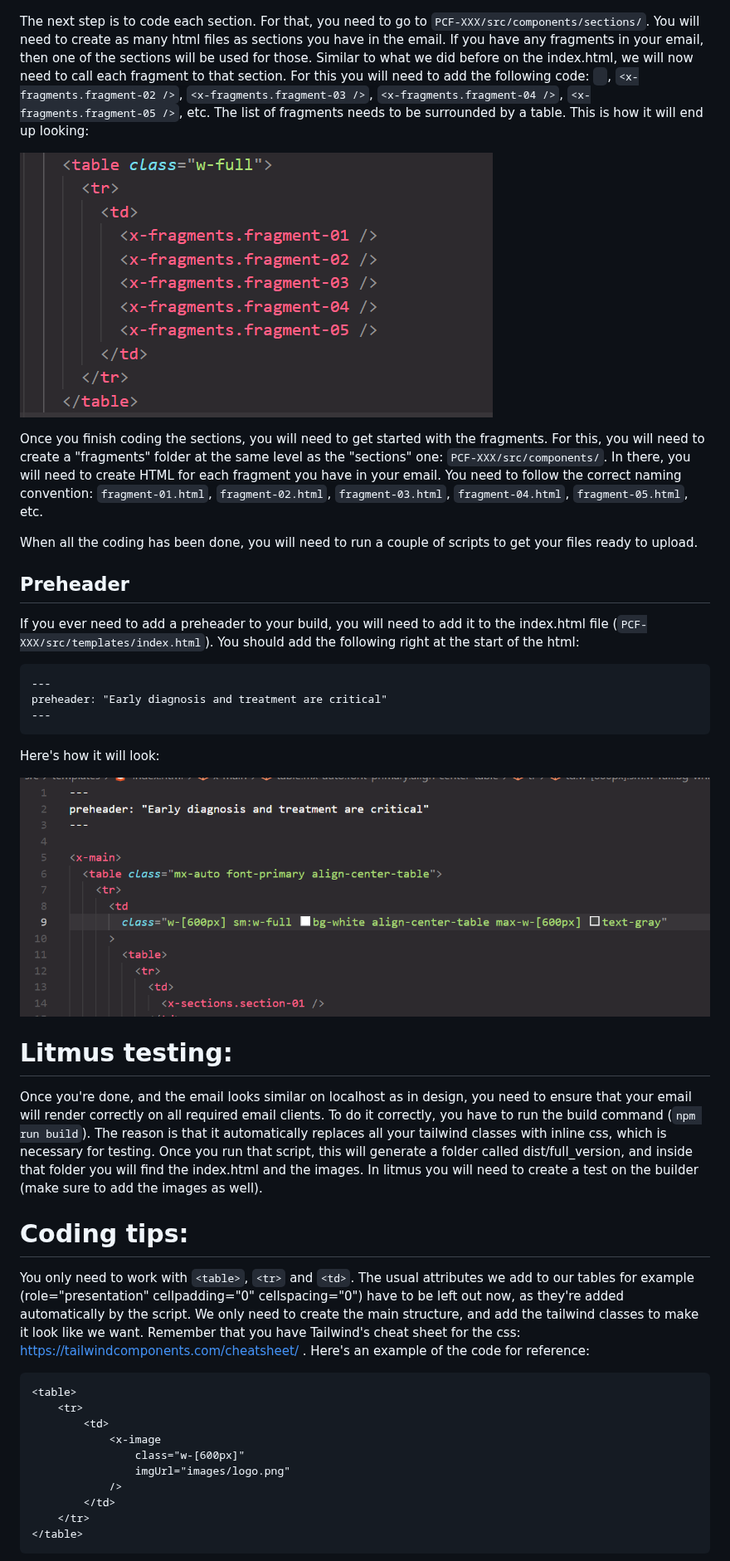
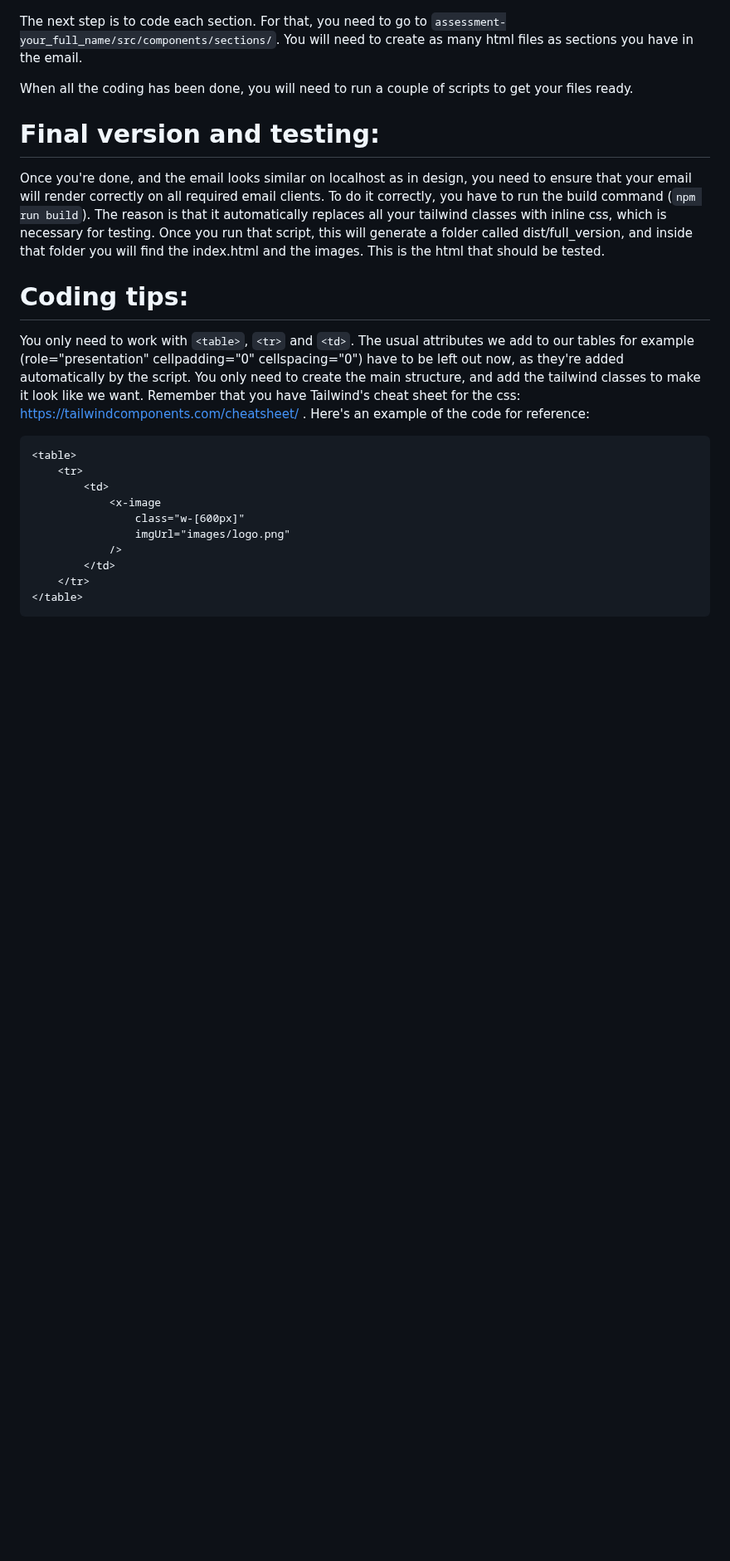
Before and after one commit to aletesliPublicis/assessment-alex-teslin, a Markdown page: README.md, the part around one of its changes. Shown at 83% size. GitHub-like rendering; blank space fills up the shorter version.

````diff
--- a/README.md
+++ b/README.md
@@ -116,38 +83,18 @@ In here you will need to call each section, so that when you finish building the
  ![](attachments/6753250e-95e9-40bd-ab2e-636d548ed5b0.png " =566x402")
 
 
-The next step is to code each section. For that, you need to go to `PCF-XXX/src/components/sections/`. You will need to create as many html files as sections you have in the email. If you have any fragments in your email, then one of the sections will be used for those. Similar to what we did before on the index.html, we will now need to call each fragment to that section. For this you will need to add the following code: ` `, `<x-fragments.fragment-02 />`, `<x-fragments.fragment-03 />`, `<x-fragments.fragment-04 />`, `<x-fragments.fragment-05 />`, etc. The list of fragments needs to be surrounded by a table.  This is how it will end up looking:
+The next step is to code each section. For that, you need to go to `assessment-your_full_name/src/components/sections/`. You will need to create as many html files as sections you have in the email.
 
- ![](attachments/52d83dd5-7111-4629-bb22-6ccc9c4fddb1.png " =285x160")
+When all the coding has been done, you will need to run a couple of scripts to get your files ready.
+
+# Final version and testing:
 
 
-Once you finish coding the sections, you will need to get started with the fragments. For this, you will need to create a "fragments" folder at the same level as the "sections" one: `PCF-XXX/src/components/`. In there, you will need to create HTML for each fragment you have in your email. You need to follow the correct naming convention: `fragment-01.html`, `fragment-02.html`, `fragment-03.html`, `fragment-04.html`, `fragment-05.html`, etc.
-
-When all the coding has been done, you will need to run a couple of scripts to get your files ready to upload.
-
-## Preheader
-
-If you ever need to add a preheader to your build, you will need to add it to the index.html file (`PCF-XXX/src/templates/index.html`). You should add the following right at the start of the html:
-
-```
----
-preheader: "Early diagnosis and treatment are critical"
----
-```
-
-Here's how it will look:
-
- ![](attachments/541e7684-0c31-4b48-9c26-120aa3e687f9.png " =712x246")
-
-
-# Litmus testing:
-
-
-Once you're done, and the email looks similar on localhost as in design, you need to ensure that your email will render correctly on all required email clients. To do it correctly, you have to run the build command (`npm run build`). The reason is that it automatically replaces all your tailwind classes with inline css, which is necessary for testing. Once you run that script, this will generate a folder called dist/full_version, and inside that folder you will find the index.html and the images. In litmus you will need to create a test on the builder (make sure to add the images as well).
+Once you're done, and the email looks similar on localhost as in design, you need to ensure that your email will render correctly on all required email clients. To do it correctly, you have to run the build command (`npm run build`). The reason is that it automatically replaces all your tailwind classes with inline css, which is necessary for testing. Once you run that script, this will generate a folder called dist/full_version, and inside that folder you will find the index.html and the images. This is the html that should be tested.
 
 # Coding tips:
 
-You only need to work with `<table>`, `<tr>` and `<td>`. The usual attributes we add to our tables for example (role="presentation" cellpadding="0" cellspacing="0") have to be left out now, as they're added automatically by the script. We only need to create the main structure, and add the tailwind classes to make it look like we want. Remember that you have Tailwind's cheat sheet for the css: <https://tailwindcomponents.com/cheatsheet/> . Here's an example of the code for reference:
+You only need to work with `<table>`, `<tr>` and `<td>`. The usual attributes we add to our tables for example (role="presentation" cellpadding="0" cellspacing="0") have to be left out now, as they're added automatically by the script. You only need to create the main structure, and add the tailwind classes to make it look like we want. Remember that you have Tailwind's cheat sheet for the css: <https://tailwindcomponents.com/cheatsheet/> . Here's an example of the code for reference:
 
 ```markup
 <table>
````
Also changed, not shown: other parts of README.md (+14 -57 lines).
